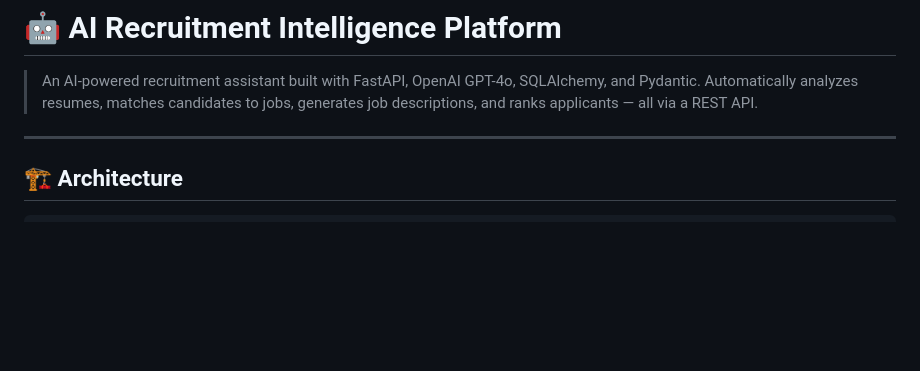
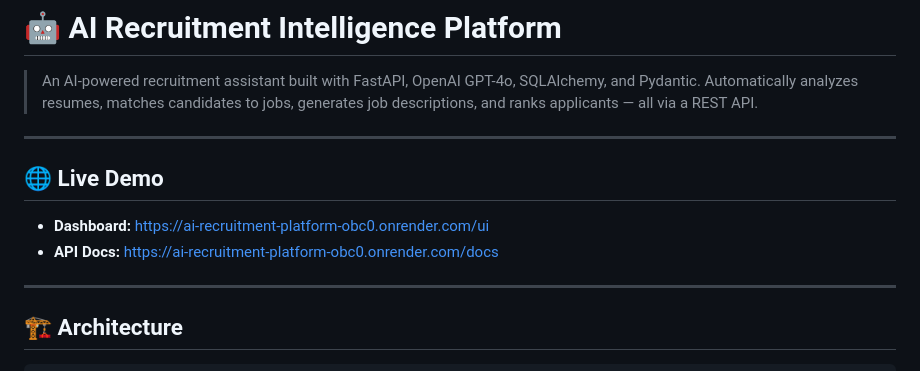
Before and after one commit to Abdurrahman-Git/Ai-Recruitment-Platform, a Markdown page: README.md, the part around the change. GitHub-like rendering; blank space fills up the shorter version.

```diff
--- a/README.md
+++ b/README.md
@@ -1,6 +1,12 @@
 # 🤖 AI Recruitment Intelligence Platform
 
 > An AI-powered recruitment assistant built with FastAPI, OpenAI GPT-4o, SQLAlchemy, and Pydantic. Automatically analyzes resumes, matches candidates to jobs, generates job descriptions, and ranks applicants — all via a REST API.
+
+---
+
+## 🌐 Live Demo
+- **Dashboard:** https://ai-recruitment-platform-obc0.onrender.com/ui
+- **API Docs:** https://ai-recruitment-platform-obc0.onrender.com/docs
 
 ---
 
```
